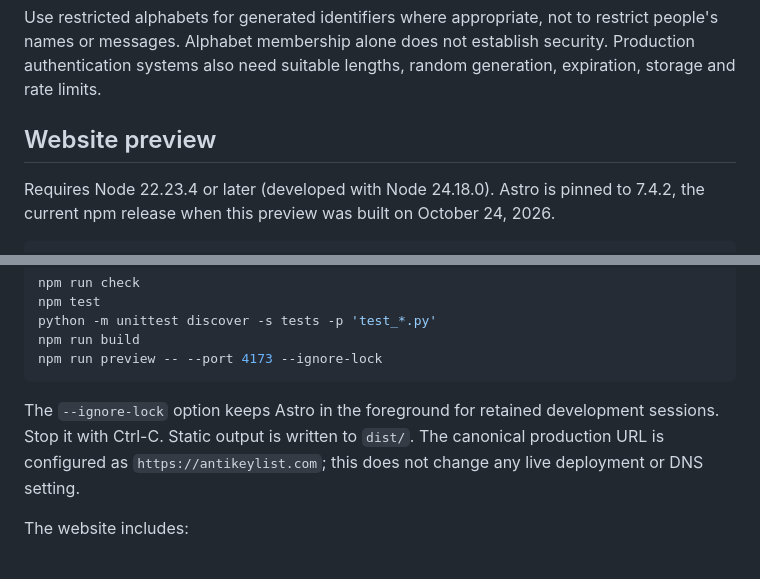
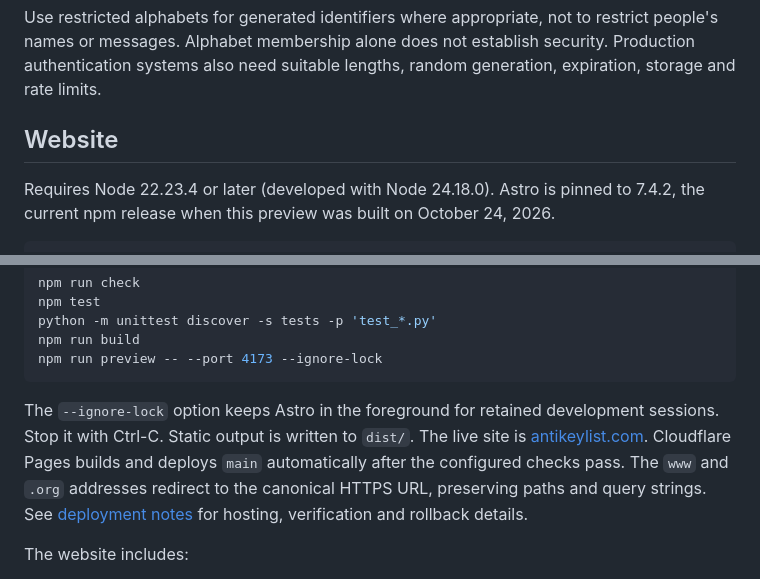
Before and after one commit to WhyTrashEarth/ANTIKEYLIST, a Markdown page: README.md, 2 parts joined by grey strips. Rendered like a GitHub page.

Commit message:
Document live hosting, redirects, and release verification

````diff
--- a/README.md
+++ b/README.md
@@ -12,7 +12,7 @@ The set has 53 unique characters: 4 numbers, 20 uppercase letters, 19 lowercase
 
 Use restricted alphabets for generated identifiers where appropriate, not to restrict people's names or messages. Alphabet membership alone does not establish security. Production authentication systems also need suitable lengths, random generation, expiration, storage and rate limits.
 
-## Website preview
+## Website
 
 Requires Node 22.23.4 or later (developed with Node 24.18.0). Astro is pinned to 7.4.2, the current npm release when this preview was built on October 24, 2026.
 
@@ -31,7 +31,7 @@ npm run build
 npm run preview -- --port 4173 --ignore-lock
 ```
 
-The `--ignore-lock` option keeps Astro in the foreground for retained development sessions. Stop it with Ctrl-C. Static output is written to `dist/`. The canonical production URL is configured as `https://antikeylist.com`; this does not change any live deployment or DNS setting.
+The `--ignore-lock` option keeps Astro in the foreground for retained development sessions. Stop it with Ctrl-C. Static output is written to `dist/`. The live site is [antikeylist.com](https://antikeylist.com). Cloudflare Pages builds and deploys `main` automatically after the configured checks pass. The `www` and `.org` addresses redirect to the canonical HTTPS URL, preserving paths and query strings. See [deployment notes](docs/DEPLOYMENT.md) for hosting, verification and rollback details.
 
 The website includes:
 
````
Also changed, not shown: docs/DEPLOYMENT.md (added, +58 -0 lines).
